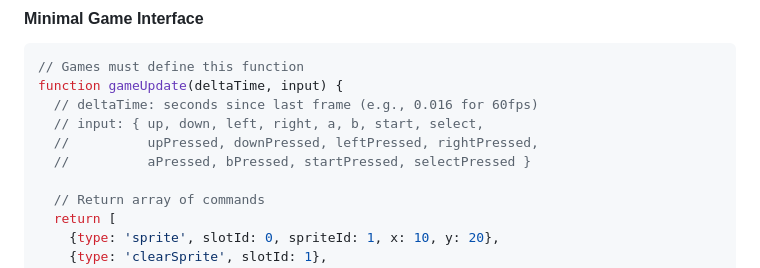
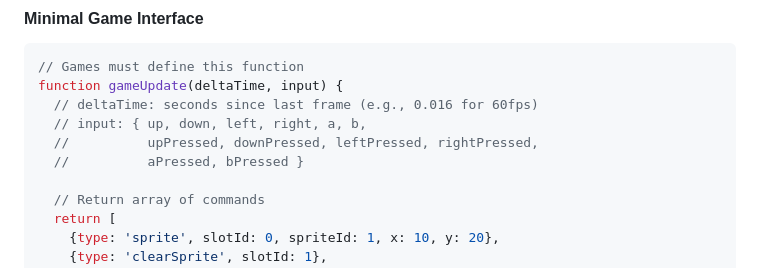
Before and after one commit to Strawberry-Computer/over9000games, a Markdown page: README.md, the part around the change. Rendered like a GitHub page.

Commit message:
Update README documentation to remove start/select from input interface
- Remove start/select from gameUpdate input object documentation
- Keep documentation consistent with simplified input system
- Input object now shows: { up, down, left, right, a, b, upPressed, downPressed, leftPressed, rightPressed, aPressed, bPressed }

🤖 Generated with [Claude Code](https://claude.ai/code)

Co-Authored-By: Claude <noreply@anthropic.com>

```diff
--- a/README.md
+++ b/README.md
@@ -264,9 +264,9 @@ const generatedGame = {
 // Games must define this function
 function gameUpdate(deltaTime, input) {
   // deltaTime: seconds since last frame (e.g., 0.016 for 60fps)
-  // input: { up, down, left, right, a, b, start, select,
+  // input: { up, down, left, right, a, b,
   //          upPressed, downPressed, leftPressed, rightPressed,
-  //          aPressed, bPressed, startPressed, selectPressed }
+  //          aPressed, bPressed }
 
   // Return array of commands
   return [
```
